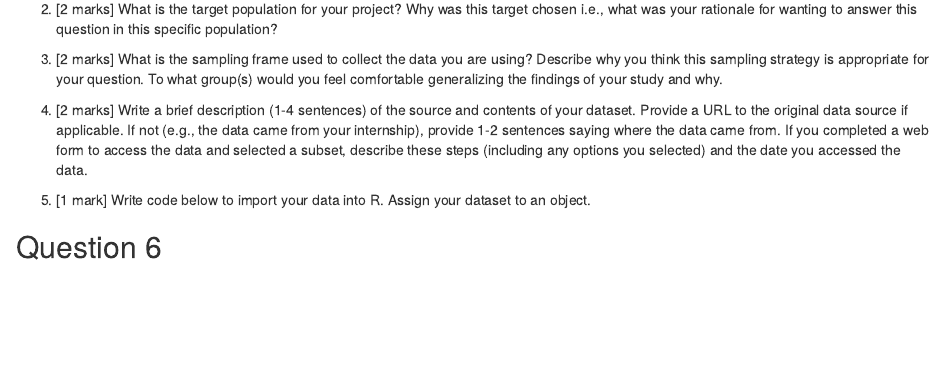
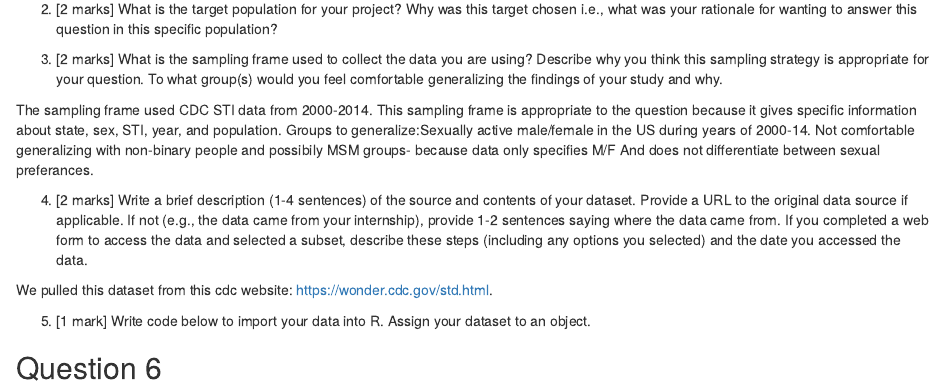
Before and after one commit to phtseng/PBHLTH_142_Group, an R Markdown document (project1.Rmd): the page in a window 1100 px wide, from 290 px down. Rendered offline with R 4.5, knitr and Pandoc, with nearby package versions; some code elsewhere in the file could not run offline.

Commit message:
adding answers

```diff
--- a/project1.Rmd
+++ b/project1.Rmd
@@ -36,7 +36,16 @@ str(sti_data)
 
 3. [2 marks] What is the sampling frame used to collect the data you are using? Describe why you think this sampling strategy is appropriate for your question. To what group(s) would you feel comfortable generalizing the findings of your study and why.
 
+The sampling frame used CDC STI data from 2000-2014. This sampling frame is appropriate to the question
+because it gives specific information about state, sex, STI, year, and population.
+Groups to generalize:Sexually active male/female in the US during years of 2000-14.
+Not comfortable generalizing with non-binary people and possibily MSM groups- because data only specifies M/F
+And does not differentiate between sexual preferances.
+
 4. [2 marks] Write a brief description (1-4 sentences) of the source and contents of your dataset. Provide a URL to the original data source if applicable. If not (e.g., the data came from your internship), provide 1-2 sentences saying where the data came from. If you completed a web form to access the data and selected a subset, describe these steps (including any options you selected) and the date you accessed the data.
+
+We pulled this dataset from this cdc website: https://wonder.cdc.gov/std.html.
+
 
 5. [1 mark] Write code below to import your data into R. Assign your dataset to an object.
 
```
Also changed, not shown: project1.Rmd (1 more changed lines).
